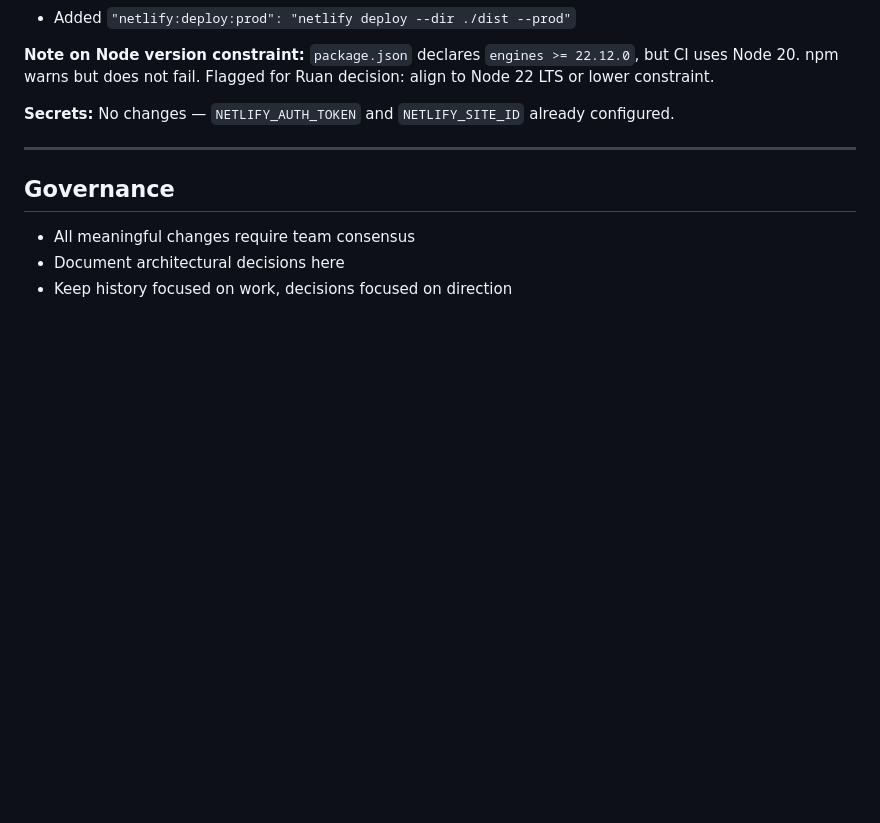
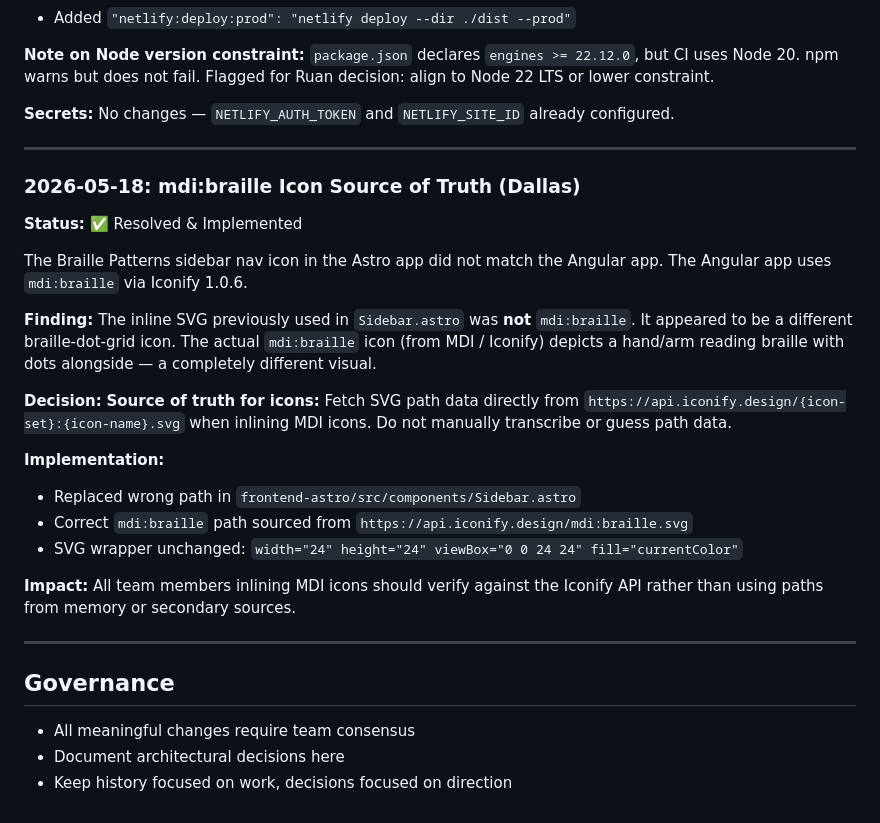
Before and after one commit to rpbeukes/audio-braille-patterns, a Markdown page: .squad/decisions.md, the part around the change. GitHub-like rendering; blank space fills up the shorter version.

Commit message:
﻿Merge team decisions and update cross-agent context
- Merged decision: mdi:braille icon source of truth (Iconify API)
- Updated ripley/history.md: Icon sourcing standard
- Updated lambert/history.md: Icon sourcing and accessibility implications

Co-authored-by: Copilot <223556219+Copilot@users.noreply.github.com>

```diff
--- a/.squad/decisions.md
+++ b/.squad/decisions.md
@@ -138,6 +138,25 @@ Spec followed exactly. Image paths updated to root-relative format for Astro's p
 
 ---
 
+### 2026-05-18: mdi:braille Icon Source of Truth (Dallas)
+
+**Status:** ✅ Resolved & Implemented
+
+The Braille Patterns sidebar nav icon in the Astro app did not match the Angular app. The Angular app uses `mdi:braille` via Iconify 1.0.6.
+
+**Finding:** The inline SVG previously used in `Sidebar.astro` was **not** `mdi:braille`. It appeared to be a different braille-dot-grid icon. The actual `mdi:braille` icon (from MDI / Iconify) depicts a hand/arm reading braille with dots alongside — a completely different visual.
+
+**Decision:** **Source of truth for icons:** Fetch SVG path data directly from `https://api.iconify.design/{icon-set}:{icon-name}.svg` when inlining MDI icons. Do not manually transcribe or guess path data.
+
+**Implementation:**
+- Replaced wrong path in `frontend-astro/src/components/Sidebar.astro`
+- Correct `mdi:braille` path sourced from `https://api.iconify.design/mdi:braille.svg`
+- SVG wrapper unchanged: `width="24" height="24" viewBox="0 0 24 24" fill="currentColor"`
+
+**Impact:** All team members inlining MDI icons should verify against the Iconify API rather than using paths from memory or secondary sources.
+
+---
+
 ## Governance
 
 - All meaningful changes require team consensus
```
Also changed, not shown: 2 other files.
